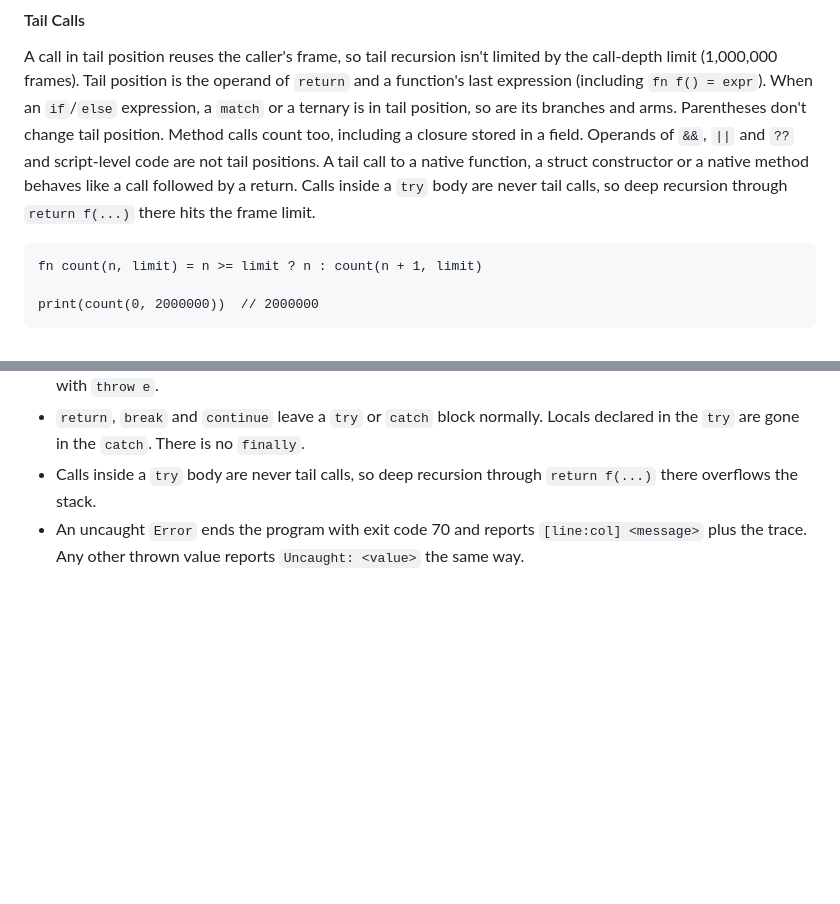
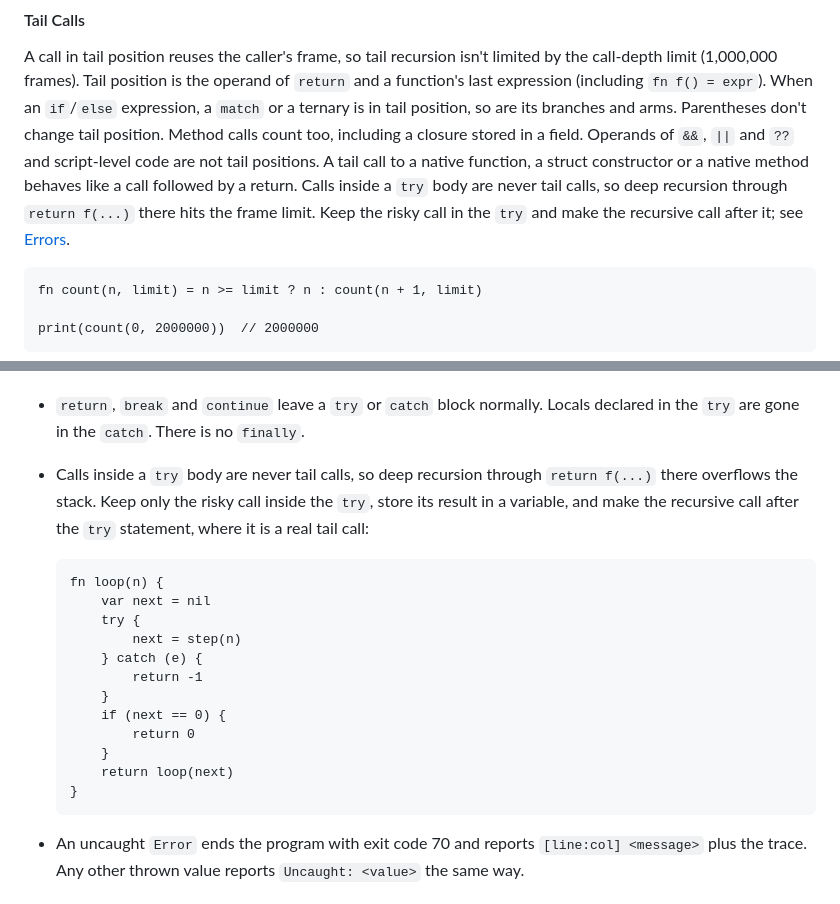
Before and after one commit to patbuc/neon, a Markdown page: README.md, 2 parts joined by grey strips. Rendered like a GitHub page; blank space fills up the shorter version.

Commit message:
Document tail recursion around try

````diff
--- a/README.md
+++ b/README.md
@@ -314,7 +314,8 @@ ternary is in tail position, so are its branches and arms. Parentheses don't cha
 position. Method calls count too, including a closure stored in a field. Operands of `&&`, `||` and `??` and script-level code are not tail
 positions. A tail call to a native function, a struct constructor or a native method behaves
 like a call followed by a return. Calls inside a `try` body are never tail calls, so deep
-recursion through `return f(...)` there hits the frame limit.
+recursion through `return f(...)` there hits the frame limit. Keep the risky call in the `try` and
+make the recursive call after it; see [Errors](#errors).
 
 ```neon
 fn count(n, limit) = n >= limit ? n : count(n + 1, limit)
@@ -655,7 +656,23 @@ throw "any value"
 - `return`, `break` and `continue` leave a `try` or `catch` block normally. Locals declared in the `try` are
   gone in the `catch`. There is no `finally`.
 - Calls inside a `try` body are never tail calls, so deep recursion through `return f(...)` there overflows
-  the stack.
+  the stack. Keep only the risky call inside the `try`, store its result in a variable, and make the
+  recursive call after the `try` statement, where it is a real tail call:
+
+  ```neon
+  fn loop(n) {
+      var next = nil
+      try {
+          next = step(n)
+      } catch (e) {
+          return -1
+      }
+      if (next == 0) {
+          return 0
+      }
+      return loop(next)
+  }
+  ```
 - An uncaught `Error` ends the program with exit code 70 and reports `[line:col] <message>` plus the
   trace. Any other thrown value reports `Uncaught: <value>` the same way.
 
````
Also changed, not shown: 1 other file.
